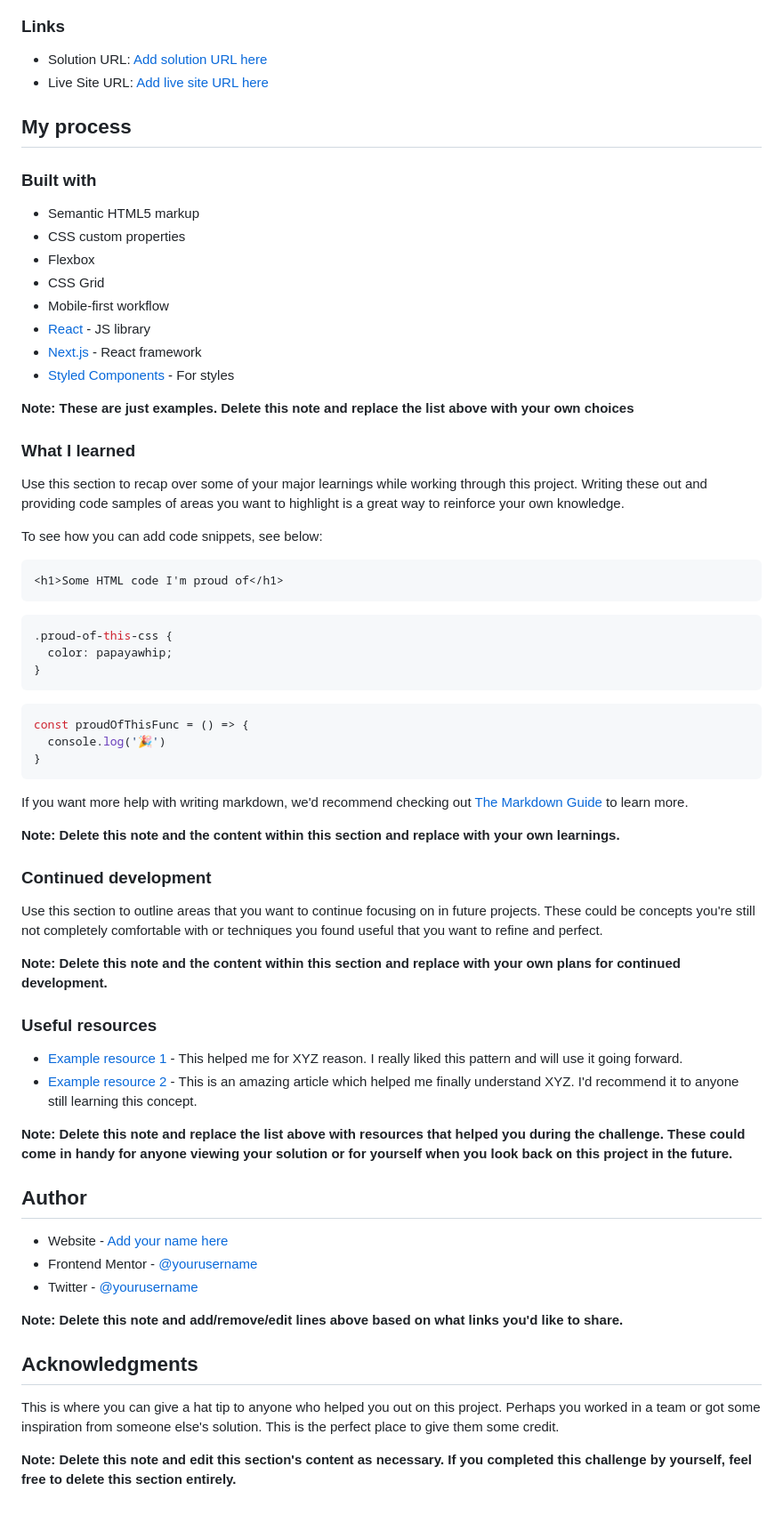
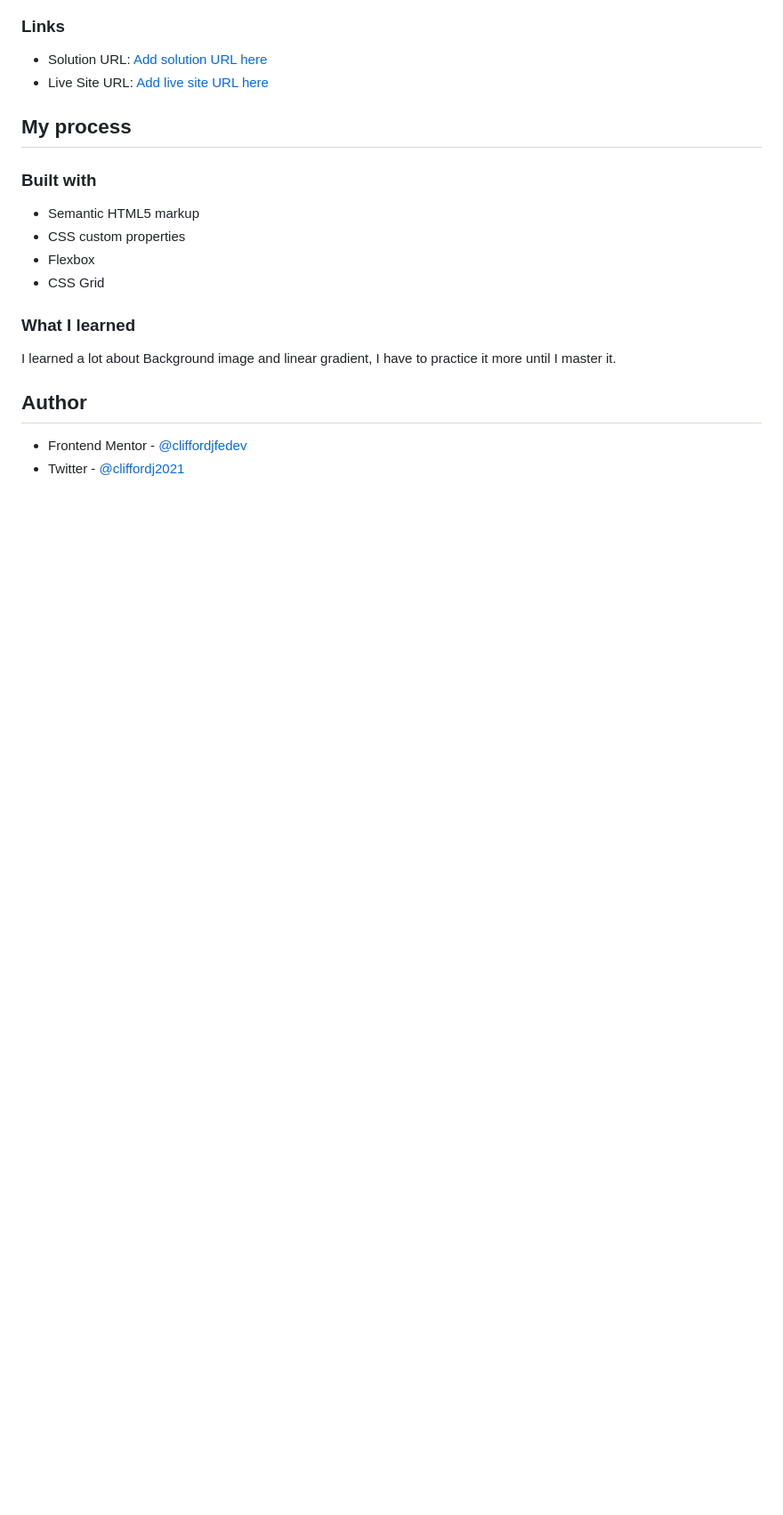
Before and after one commit to cliffordjfedev/easybank-landing-page-master, a Markdown page: README.md, the part around one of its changes. Shown at 89% size. Drawn GitHub-style; blank space fills up the shorter version.

````diff
--- a/README.md
+++ b/README.md
@@ -52,60 +44,13 @@ Then crop/optimize/edit your image however you like, add it to your project, and
 - CSS custom properties
 - Flexbox
 - CSS Grid
-- Mobile-first workflow
-- [React](https://reactjs.org/) - JS library
-- [Next.js](https://nextjs.org/) - React framework
-- [Styled Components](https://styled-components.com/) - For styles
-
-**Note: These are just examples. Delete this note and replace the list above with your own choices**
 
 ### What I learned
 
-Use this section to recap over some of your major learnings while working through this project. Writing these out and providing code samples of areas you want to highlight is a great way to reinforce your own knowledge.
+I learned a lot about Background image and linear gradient, I have to practice it more until I master it.
 
-To see how you can add code snippets, see below:
-
-```html
-<h1>Some HTML code I'm proud of</h1>
-```
-```css
-.proud-of-this-css {
-  color: papayawhip;
-}
-```
-```js
-const proudOfThisFunc = () => {
-  console.log('🎉')
-}
-```
-
-If you want more help with writing markdown, we'd recommend checking out [The Markdown Guide](https://www.markdownguide.org/) to learn more.
-
-**Note: Delete this note and the content within this section and replace with your own learnings.**
-
-### Continued development
-
-Use this section to outline areas that you want to continue focusing on in future projects. These could be concepts you're still not completely comfortable with or techniques you found useful that you want to refine and perfect.
-
-**Note: Delete this note and the content within this section and replace with your own plans for continued development.**
-
-### Useful resources
-
-- [Example resource 1](https://www.example.com) - This helped me for XYZ reason. I really liked this pattern and will use it going forward.
-- [Example resource 2](https://www.example.com) - This is an amazing article which helped me finally understand XYZ. I'd recommend it to anyone still learning this concept.
-
-**Note: Delete this note and replace the list above with resources that helped you during the challenge. These could come in handy for anyone viewing your solution or for yourself when you look back on this project in the future.**
 
 ## Author
 
-- Website - [Add your name here](https://www.your-site.com)
-- Frontend Mentor - [@yourusername](https://www.frontendmentor.io/profile/yourusername)
-- Twitter - [@yourusername](https://www.twitter.com/yourusername)
-
-**Note: Delete this note and add/remove/edit lines above based on what links you'd like to share.**
-
-## Acknowledgments
-
-This is where you can give a hat tip to anyone who helped you out on this project. Perhaps you worked in a team or got some inspiration from someone else's solution. This is the perfect place to give them some credit.
-
-**Note: Delete this note and edit this section's content as necessary. If you completed this challenge by yourself, feel free to delete this section entirely.**
+- Frontend Mentor - [@cliffordjfedev](https://www.frontendmentor.io/profile/cliffordjfedev)
+- Twitter - [@cliffordj2021](https://www.twitter.com/cliffordj2021)
````
Also changed, not shown: other parts of README.md (+3 -11 lines), assets/screenshots/desktop-screenshot.png (added), assets/screenshots/mobile-menu-screenshot.png (added), assets/screenshots/mobile-screenshot.png (added), 1 other file.
